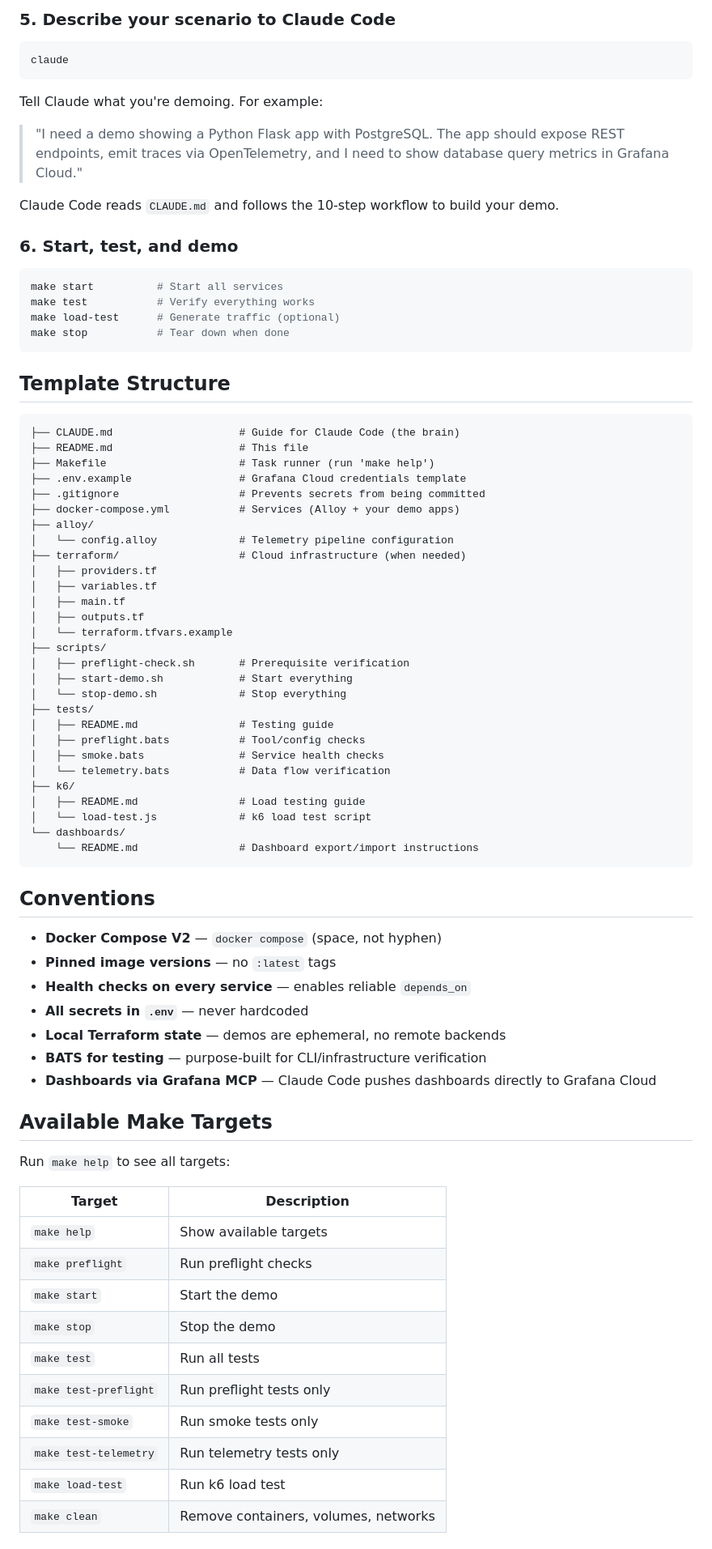
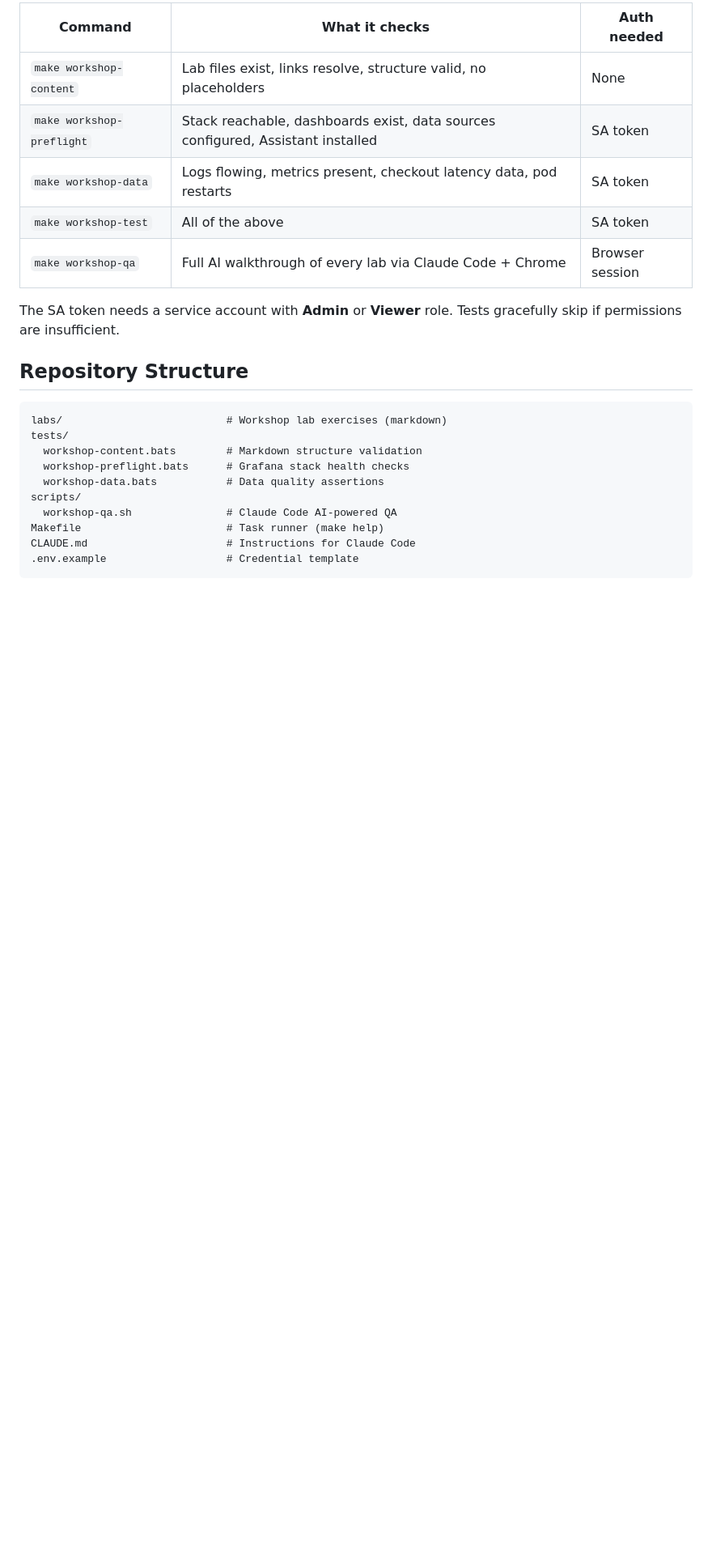
Before and after one commit to scarolan/grafana-cloud-assistant-workshop, a Markdown page: README.md, the part around one of its changes. Shown at 81% size. Rendered like a GitHub page; blank space fills up the shorter version.

````diff
--- a/README.md
+++ b/README.md
@@ -61,81 +67,25 @@ This lets Claude Code create and edit dashboards directly in your Grafana Cloud
 
-### 5. Describe your scenario to Claude Code
+| Command | What it checks | Auth needed |
+|---------|---------------|-------------|
+| `make workshop-content` | Lab files exist, links resolve, structure valid, no placeholders | None |
+| `make workshop-preflight` | Stack reachable, dashboards exist, data sources configured, Assistant installed | SA token |
+| `make workshop-data` | Logs flowing, metrics present, checkout latency data, pod restarts | SA token |
+| `make workshop-test` | All of the above | SA token |
+| `make workshop-qa` | Full AI walkthrough of every lab via Claude Code + Chrome | Browser session |
 
-```bash
-claude
-```
+The SA token needs a service account with **Admin** or **Viewer** role. Tests gracefully skip if permissions are insufficient.
 
-Tell Claude what you're demoing. For example:
-> "I need a demo showing a Python Flask app with PostgreSQL. The app should expose REST endpoints, emit traces via OpenTelemetry, and I need to show database query metrics in Grafana Cloud."
-
-Claude Code reads `CLAUDE.md` and follows the 10-step workflow to build your demo.
-
-### 6. Start, test, and demo
-
-```bash
-make start          # Start all services
-make test           # Verify everything works
-make load-test      # Generate traffic (optional)
-make stop           # Tear down when done
-```
-
-## Template Structure
+## Repository Structure
 
 ```
-├── CLAUDE.md                    # Guide for Claude Code (the brain)
-├── README.md                    # This file
-├── Makefile                     # Task runner (run 'make help')
-├── .env.example                 # Grafana Cloud credentials template
-├── .gitignore                   # Prevents secrets from being committed
-├── docker-compose.yml           # Services (Alloy + your demo apps)
-├── alloy/
-│   └── config.alloy             # Telemetry pipeline configuration
-├── terraform/                   # Cloud infrastructure (when needed)
-│   ├── providers.tf
-│   ├── variables.tf
-│   ├── main.tf
-│   ├── outputs.tf
-│   └── terraform.tfvars.example
-├── scripts/
-│   ├── preflight-check.sh       # Prerequisite verification
-│   ├── start-demo.sh            # Start everything
-│   └── stop-demo.sh             # Stop everything
-├── tests/
-│   ├── README.md                # Testing guide
-│   ├── preflight.bats           # Tool/config checks
-│   ├── smoke.bats               # Service health checks
-│   └── telemetry.bats           # Data flow verification
-├── k6/
-│   ├── README.md                # Load testing guide
-│   └── load-test.js             # k6 load test script
-└── dashboards/
-    └── README.md                # Dashboard export/import instructions
+labs/                          # Workshop lab exercises (markdown)
+tests/
+  workshop-content.bats        # Markdown structure validation
+  workshop-preflight.bats      # Grafana stack health checks
+  workshop-data.bats           # Data quality assertions
+scripts/
+  workshop-qa.sh               # Claude Code AI-powered QA
+Makefile                       # Task runner (make help)
+CLAUDE.md                      # Instructions for Claude Code
+.env.example                   # Credential template
 ```
-
-## Conventions
-
-- **Docker Compose V2** — `docker compose` (space, not hyphen)
-- **Pinned image versions** — no `:latest` tags
-- **Health checks on every service** — enables reliable `depends_on`
-- **All secrets in `.env`** — never hardcoded
-- **Local Terraform state** — demos are ephemeral, no remote backends
-- **BATS for testing** — purpose-built for CLI/infrastructure verification
-- **Dashboards via Grafana MCP** — Claude Code pushes dashboards directly to Grafana Cloud
-
-## Available Make Targets
-
-Run `make help` to see all targets:
-
-| Target | Description |
-|--------|-------------|
-| `make help` | Show available targets |
-| `make preflight` | Run preflight checks |
-| `make start` | Start the demo |
-| `make stop` | Stop the demo |
-| `make test` | Run all tests |
-| `make test-preflight` | Run preflight tests only |
-| `make test-smoke` | Run smoke tests only |
-| `make test-telemetry` | Run telemetry tests only |
-| `make load-test` | Run k6 load test |
-| `make clean` | Remove containers, volumes, networks |
-
````
Also changed, not shown: other parts of README.md (+43 -45 lines).
